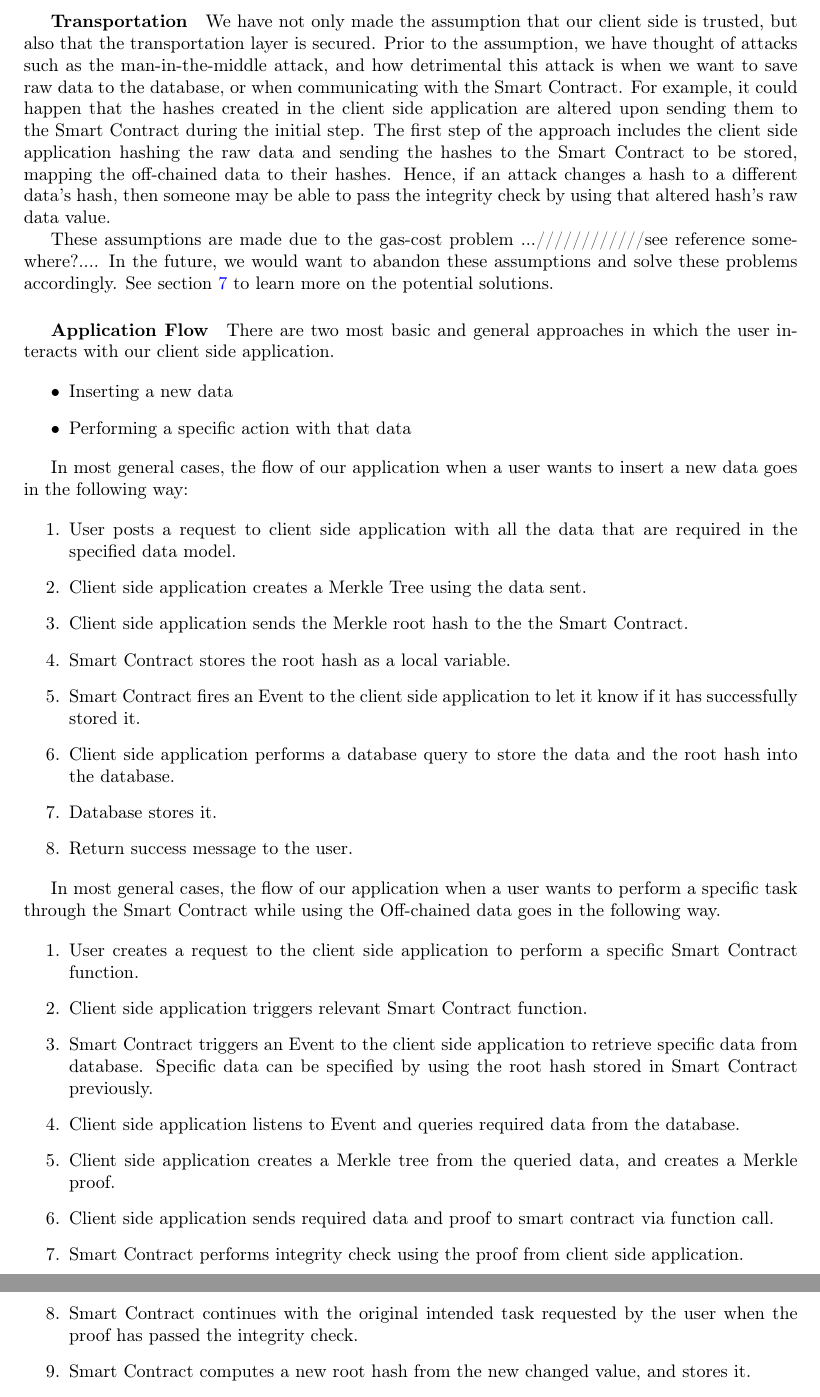
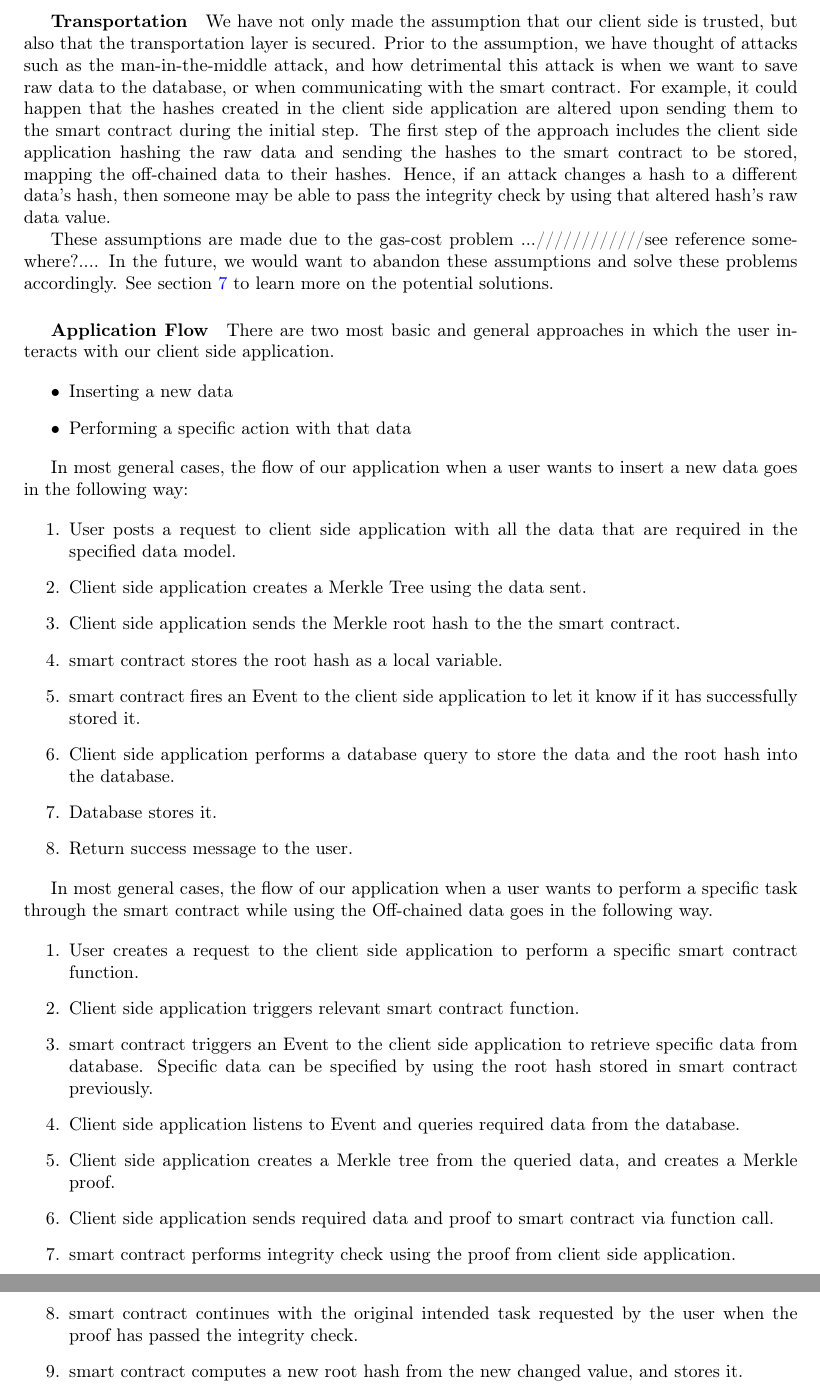
Before and after one commit to JacobEberhardt/offchainer, a LaTeX paper (documentation/main.tex, which reads documentation/sections/subsections/0401_architecture.tex): two parts of pages 11 and 12 of 37, joined at a grey line, cut so that both start at the same text. Compiled offline with pdfLaTeX.

Commit message:
architecture SC and BS to small

```diff
--- a/documentation/sections/subsections/0401_architecture.tex
+++ b/documentation/sections/subsections/0401_architecture.tex
@@ -42,27 +42,27 @@ In most general cases, the flow of our application when a user wants to insert a
 \begin{enumerate}
 \item User posts a request to client side application with all the data that are required in the specified data model.
 \item Client side application creates a Merkle Tree using the data sent.
-\item Client side application sends the Merkle root hash to the the Smart Contract.
-\item Smart Contract stores the root hash as a local variable.
-\item Smart Contract fires an Event to the client side application to let it know if it has successfully stored it.
+\item Client side application sends the Merkle root hash to the the smart contract.
+\item smart contract stores the root hash as a local variable.
+\item smart contract fires an Event to the client side application to let it know if it has successfully stored it.
 \item Client side application performs a database query to store the data and the root hash into the database.
 \item Database stores it.
 \item Return success message to the user.
 \end{enumerate}
 
-In most general cases, the flow of our application when a user wants to perform a specific task through the Smart Contract while using the Off-chained data goes in the following way.
+In most general cases, the flow of our application when a user wants to perform a specific task through the smart contract while using the Off-chained data goes in the following way.
 
 \begin{enumerate}
-\item User creates a request to the client side application to perform a specific Smart Contract function.
-\item Client side application triggers relevant Smart Contract function.
-\item Smart Contract triggers an Event to the client side application to retrieve specific data from database. Specific data can be specified by using the root hash stored in Smart Contract previously.
+\item User creates a request to the client side application to perform a specific smart contract function.
+\item Client side application triggers relevant smart contract function.
+\item smart contract triggers an Event to the client side application to retrieve specific data from database. Specific data can be specified by using the root hash stored in smart contract previously.
 \item Client side application listens to Event and queries required data from the database.
 \item Client side application creates a Merkle tree from the queried data, and creates a Merkle proof.
 \item Client side application sends required data and proof to smart contract via function call.
-\item Smart Contract performs integrity check using the proof from client side application.
-\item Smart Contract continues with the original intended task requested by the user when the proof has passed the integrity check.
-\item Smart Contract computes a new root hash from the new changed value, and stores it.
-\item Smart Contract triggers an Event back to the client side application containing either the results, or an error when the proof does not satisfy the condition of the integrity check.
+\item smart contract performs integrity check using the proof from client side application.
+\item smart contract continues with the original intended task requested by the user when the proof has passed the integrity check.
+\item smart contract computes a new root hash from the new changed value, and stores it.
+\item smart contract triggers an Event back to the client side application containing either the results, or an error when the proof does not satisfy the condition of the integrity check.
 \item Client side application listens to Event stores the new root hash and the new changed value into the database.
 \item Client side application finally returns either a success message, or a failure in case of a failed data integrity check.
 \end{enumerate}
```
Also changed, not shown: documentation/sections/subsections/0401_architecture.tex (8 more changed lines).
